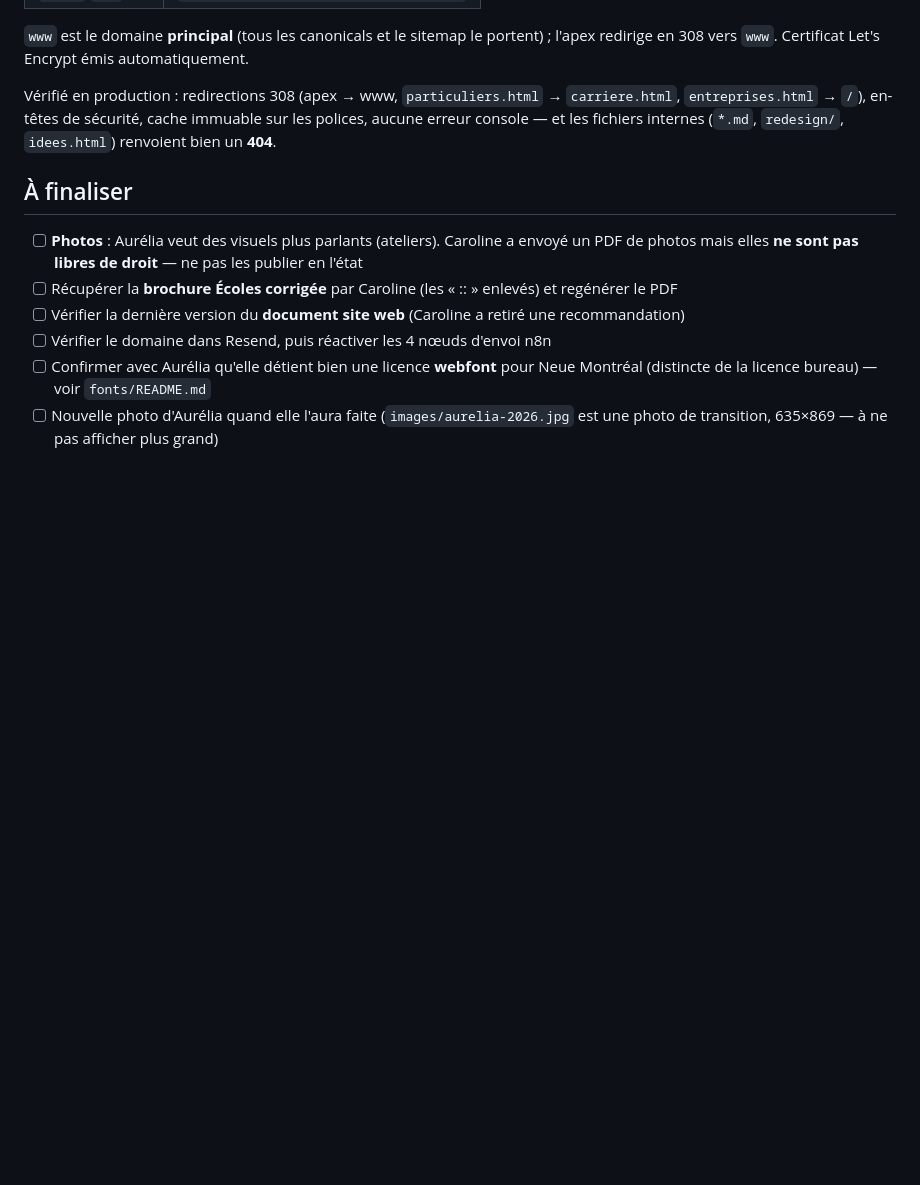
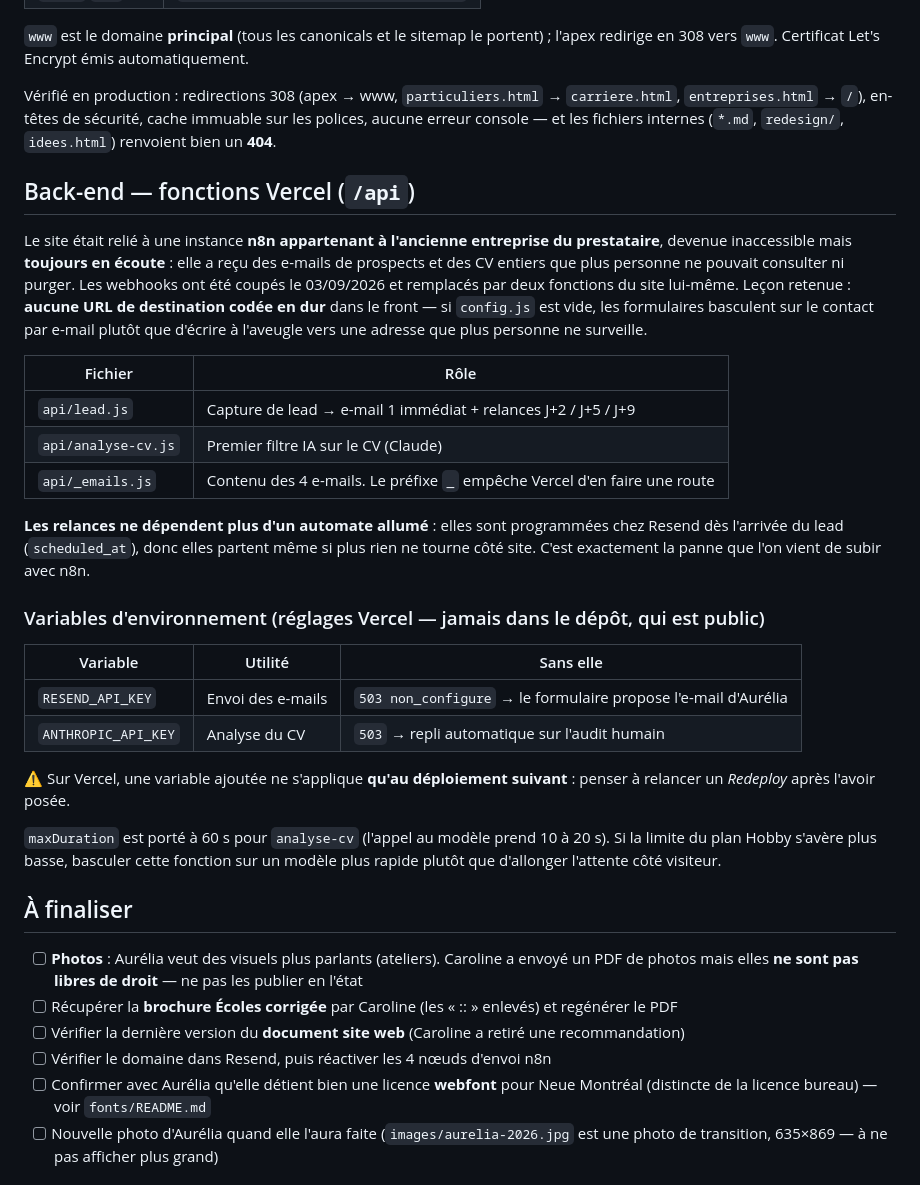
Before and after one commit to Vincerathos/ozcoaching, a Markdown page: README.md, the part around the change. GitHub-like rendering; blank space fills up the shorter version.

Commit message:
Documente les fonctions du site et les variables d'environnement
Consigne la panne n8n et la regle qui en decoule : aucune URL de destination codee en dur dans le front.

Co-Authored-By: Claude Opus 5 <noreply@anthropic.com>

```diff
--- a/README.md
+++ b/README.md
@@ -175,6 +175,38 @@ Vérifié en production : redirections 308 (apex → www, `particuliers.html`
 `entreprises.html` → `/`), en-têtes de sécurité, cache immuable sur les polices, aucune erreur
 console — et les fichiers internes (`*.md`, `redesign/`, `idees.html`) renvoient bien un **404**.
 
+## Back-end — fonctions Vercel (`/api`)
+Le site était relié à une instance **n8n appartenant à l'ancienne entreprise du
+prestataire**, devenue inaccessible mais **toujours en écoute** : elle a reçu des e-mails
+de prospects et des CV entiers que plus personne ne pouvait consulter ni purger. Les
+webhooks ont été coupés le 03/09/2026 et remplacés par deux fonctions du site lui-même.
+Leçon retenue : **aucune URL de destination codée en dur** dans le front — si `config.js`
+est vide, les formulaires basculent sur le contact par e-mail plutôt que d'écrire à
+l'aveugle vers une adresse que plus personne ne surveille.
+
+| Fichier | Rôle |
+|---|---|
+| `api/lead.js` | Capture de lead → e-mail 1 immédiat + relances J+2 / J+5 / J+9 |
+| `api/analyse-cv.js` | Premier filtre IA sur le CV (Claude) |
+| `api/_emails.js` | Contenu des 4 e-mails. Le préfixe `_` empêche Vercel d'en faire une route |
+
+**Les relances ne dépendent plus d'un automate allumé** : elles sont programmées chez
+Resend dès l'arrivée du lead (`scheduled_at`), donc elles partent même si plus rien ne
+tourne côté site. C'est exactement la panne que l'on vient de subir avec n8n.
+
+### Variables d'environnement (réglages Vercel — jamais dans le dépôt, qui est public)
+| Variable | Utilité | Sans elle |
+|---|---|---|
+| `RESEND_API_KEY` | Envoi des e-mails | `503 non_configure` → le formulaire propose l'e-mail d'Aurélia |
+| `ANTHROPIC_API_KEY` | Analyse du CV | `503` → repli automatique sur l'audit humain |
+
+⚠️ Sur Vercel, une variable ajoutée ne s'applique **qu'au déploiement suivant** :
+penser à relancer un *Redeploy* après l'avoir posée.
+
+`maxDuration` est porté à 60 s pour `analyse-cv` (l'appel au modèle prend 10 à 20 s).
+Si la limite du plan Hobby s'avère plus basse, basculer cette fonction sur un modèle
+plus rapide plutôt que d'allonger l'attente côté visiteur.
+
 ## À finaliser
 - [ ] **Photos** : Aurélia veut des visuels plus parlants (ateliers). Caroline a envoyé un PDF de
       photos mais elles **ne sont pas libres de droit** — ne pas les publier en l'état
```
